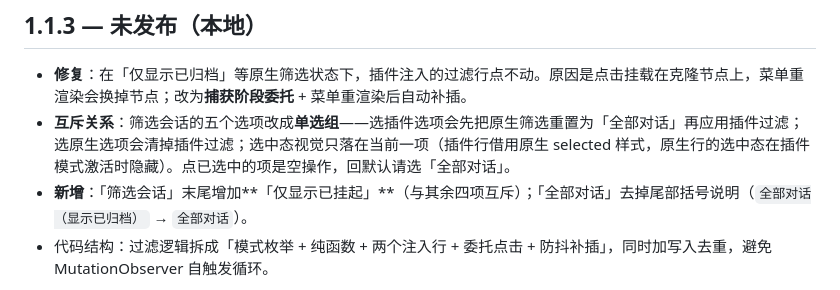
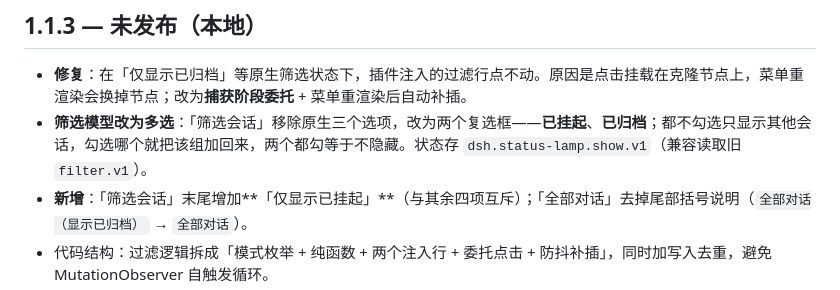
Before and after one commit to SpokAtom/dsh-status-lamp, a Markdown page: CHANGELOG.md, the part around the change. Rendered like a GitHub page.

```diff
--- a/CHANGELOG.md
+++ b/CHANGELOG.md
@@ -5,7 +5,7 @@
 ## 1.1.3 — 未发布（本地）
 
 - **修复**：在「仅显示已归档」等原生筛选状态下，插件注入的过滤行点不动。原因是点击挂载在克隆节点上，菜单重渲染会换掉节点；改为**捕获阶段委托** + 菜单重渲染后自动补插。
-- **互斥关系**：筛选会话的五个选项改成**单选组**——选插件选项会先把原生筛选重置为「全部对话」再应用插件过滤；选原生选项会清掉插件过滤；选中态视觉只落在当前一项（插件行借用原生 selected 样式，原生行的选中态在插件模式激活时隐藏）。点已选中的项是空操作，回默认请选「全部对话」。
+- **筛选模型改为多选**：「筛选会话」移除原生三个选项，改为两个复选框——**已挂起**、**已归档**；都不勾选只显示其他会话，勾选哪个就把该组加回来，两个都勾等于不隐藏。状态存 `dsh.status-lamp.show.v1`（兼容读取旧 `filter.v1`）。
 - **新增**：「筛选会话」末尾增加**「仅显示已挂起」**（与其余四项互斥）；「全部对话」去掉尾部括号说明（`全部对话（显示已归档）` → `全部对话`）。
 - 代码结构：过滤逻辑拆成「模式枚举 + 纯函数 + 两个注入行 + 委托点击 + 防抖补插」，同时加写入去重，避免 MutationObserver 自触发循环。
 - 测试：新增 `test/integration.mjs`（jsdom 真实 DOM），覆盖行顺序、原生文案清洗、三种模式切换、原生筛选重置、React 重渲染后的自动补插；`npm test` 同时跑 smoke + integration。
```
Also changed, not shown: README.md (+10 -7 lines), README.zh-CN.md (+10 -7 lines), docs/filter-menu-en.png, docs/filter-menu-zh.png, 9 other files.
